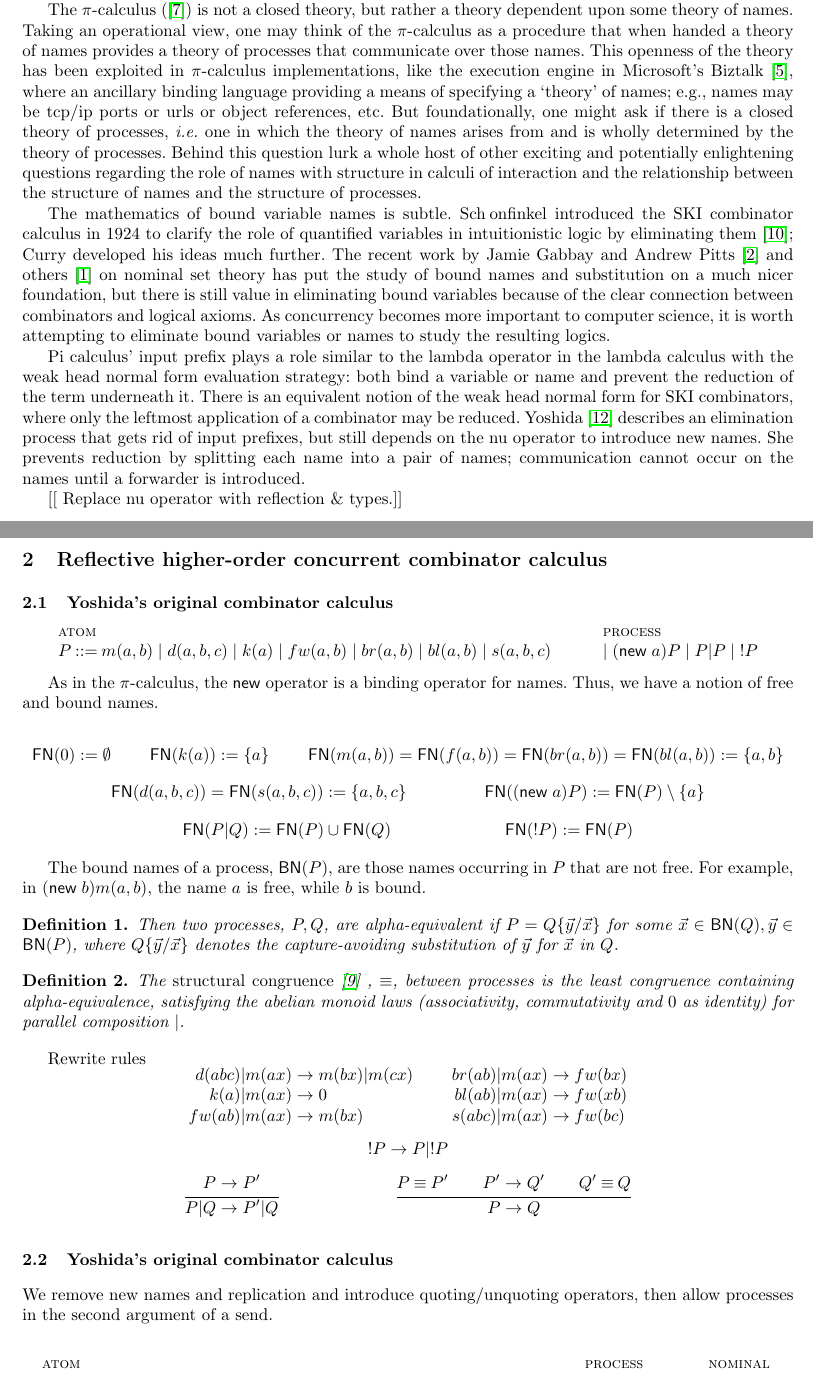
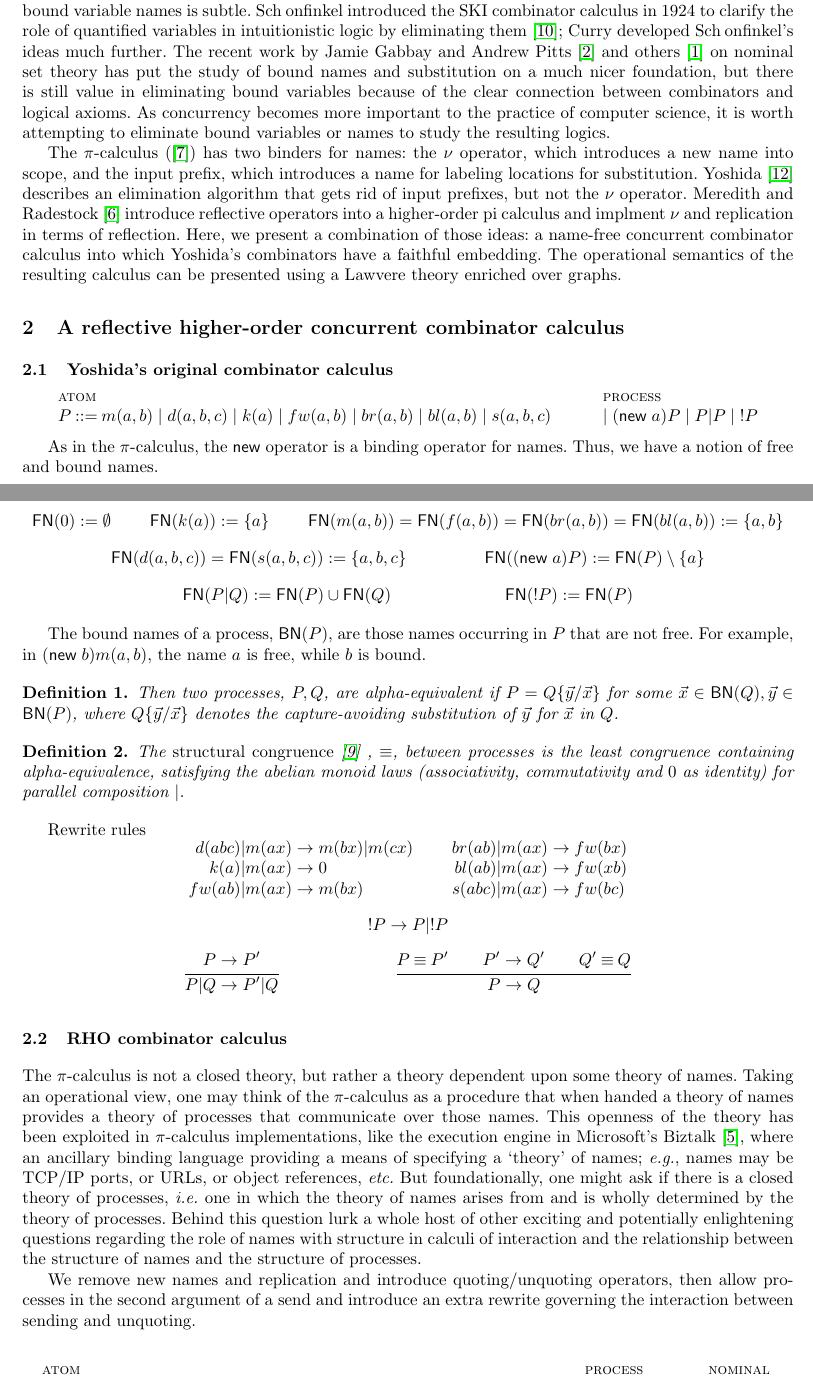
Before and after one commit to leithaus/pi4u, a LaTeX paper (rhocomb/rhocomb.tex): two parts of pages 1 and 2 of 5, joined at a grey line, cut so that both start at the same text. Compiled offline with pdfLaTeX.

Commit message:
Clean up introduction

```diff
--- a/rhocomb/rhocomb.tex
+++ b/rhocomb/rhocomb.tex
@@ -175,52 +176,21 @@ L.G. Meredith\inst{2}\\
 % N. Ghani, C. Lüth, Monads and modular term rewriting, in: Proc. CTCS ’97, Lecture Notes in Computer Science, Vol. 1290, Springer, Berlin, 1997, pp. 69–86.
-provide a structure for representing not only the signature of terms in a calculus, but also the reduction relation on those terms.
-
-  The {\pic} (\cite{milner91polyadicpi}) is not a closed theory, but
-rather a theory dependent upon some theory of names. Taking an
-operational view, one may think of the {\pic} as a procedure that when
-handed a theory of names provides a theory of processes that
-communicate over those names. This openness of the theory has been
-exploited in {\pic} implementations, like the execution engine in
-Microsoft's Biztalk \cite{biztalk}, where an ancillary binding
-language providing a means of specifying a `theory' of names; e.g.,
-names may be tcp/ip ports or urls or object references, etc. But
-foundationally, one might ask if there is a closed theory of
-processes, {\em i.e.} one in which the theory of names arises from and is
-wholly determined by the theory of processes. Behind this question
-lurk a whole host of other exciting and potentially enlightening
-questions regarding the role of names with structure in calculi of
-interaction and the relationship between the structure of names and
-the structure of processes.
-
-The mathematics of bound variable names is subtle.  Sch\:onfinkel
+Many term calculi, like lambda calculus or pi calculus, involve binders for names, and the mathematics of bound variable names is subtle.  Sch\:onfinkel
 introduced the SKI combinator calculus in 1924 to clarify the role of
 quantified variables in intuitionistic logic by eliminating them
-\cite{finkel}; Curry developed his ideas much further.  The recent
+\cite{finkel}; Curry developed Sch\:onfinkel's ideas much further.  The recent
 work by Jamie Gabbay and Andrew Pitts
 \cite{DBLP:journals/fac/GabbayP02} and others
 \cite{DBLP:journals/jcss/Clouston14} on nominal set theory has put the
 study of bound names and substitution on a much nicer foundation, but
 there is still value in eliminating bound variables because of the
 clear connection between combinators and logical axioms.  As
-concurrency becomes more important to computer science, it is worth
+concurrency becomes more important to the practice of computer science, it is worth
 attempting to eliminate bound variables or names to study the
 resulting logics.
 
-Pi calculus' input prefix plays a role similar to the lambda operator
-in the lambda calculus with the weak head normal form evaluation
-strategy: both bind a variable or name and prevent the reduction of
-the term underneath it.  There is an equivalent notion of the weak
-head normal form for SKI combinators, where only the leftmost
-application of a combinator may be reduced.  Yoshida
-\cite{DBLP:journals/tcs/Yoshida02} describes an elimination process
-that gets rid of input prefixes, but still depends on the nu operator
-to introduce new names. She prevents reduction by splitting each name
-into a pair of names; communication cannot occur on the names until a
-forwarder is introduced.
+  The {\pic} (\cite{milner91polyadicpi}) has two binders for names: the $\nu$ operator, which introduces a new name into scope, and the input prefix, which introduces a name for labeling locations for substitution.  Yoshida \cite{DBLP:journals/tcs/Yoshida02} describes an elimination algorithm that gets rid of input prefixes, but not the $\nu$ operator.  Meredith and Radestock \cite{DBLP:journals/entcs/MeredithR05} introduce reflective operators into a higher-order pi calculus and implment $\nu$ and replication in terms of reflection.  Here, we present a combination of those ideas: a name-free concurrent combinator calculus into which Yoshida's combinators have a faithful embedding.  The operational semantics of the resulting calculus can be presented using a Lawvere theory enriched over graphs.
 
-[[ Replace nu operator with reflection \& types.]]
-
-\section{Reflective higher-order concurrent combinator calculus}
+\section{A reflective higher-order concurrent combinator calculus}
 
 \subsection{Yoshida's original combinator calculus}
 
@@ -286,9 +256,26 @@ Rewrite rules
   \inferrule* {{{P} \scong {P}'} \andalso {{P}' \red {Q}'} \andalso {{Q}' \scong {Q}}}{{P} \red {Q}}
 \end{mathpar}
 
-\subsection{Yoshida's original combinator calculus}
+\subsection{RHO combinator calculus}
+  The {\pic} is not a closed theory, but
+rather a theory dependent upon some theory of names. Taking an
+operational view, one may think of the {\pic} as a procedure that when
+handed a theory of names provides a theory of processes that
+communicate over those names. This openness of the theory has been
+exploited in {\pic} implementations, like the execution engine in
+Microsoft's Biztalk \cite{biztalk}, where an ancillary binding
+language providing a means of specifying a `theory' of names; {\em e.g.},
+names may be TCP/IP ports, or URLs, or object references, {\em etc.}  But
+foundationally, one might ask if there is a closed theory of
+processes, {\em i.e.} one in which the theory of names arises from and is
+wholly determined by the theory of processes. Behind this question
+lurk a whole host of other exciting and potentially enlightening
+questions regarding the role of names with structure in calculi of
+interaction and the relationship between the structure of names and
+the structure of processes.
+
 We remove new names and replication and introduce quoting/unquoting
-operators, then allow processes in the second argument of a send.
+operators, then allow processes in the second argument of a send and introduce an extra rewrite governing the interaction between sending and unquoting.
 
 \begin{mathpar}
   \inferrule* [lab=atom] {} { P \bc m(a,P) \;|\; d(a,b,c) \;|\; k(a) \;|\; fw(a,b) \;|\; br(a,b) \;|\; bl(a,b) \;|\; s(a,b,c) }
```
Also changed, not shown: rhocomb/rhocomb.tex (8 more changed lines).
